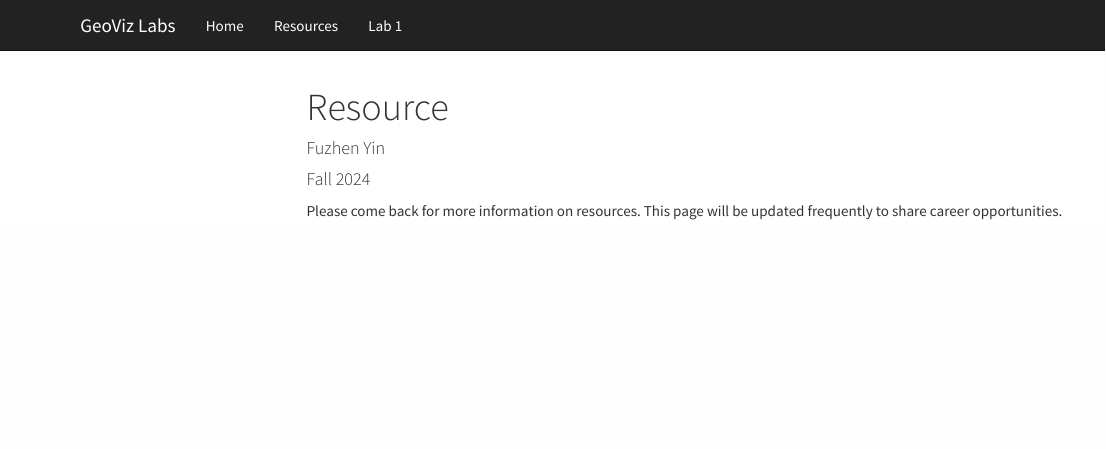
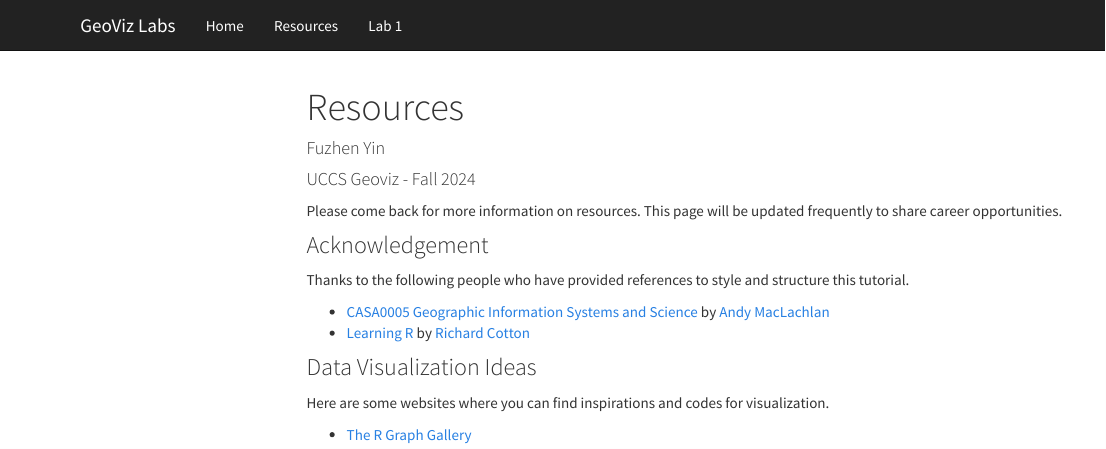
Before and after one commit to fuzhen-yin/uccs_geoviz, an R Markdown document (Resource.Rmd): the page in a window 1100 px wide, from its top. Rendered offline with R 4.5, knitr and Pandoc, with nearby package versions; menus at the side of the page are left out.

Commit message:
update resource

```diff
--- a/Resource.Rmd
+++ b/Resource.Rmd
@@ -1,7 +1,7 @@
 ---
-title: "Resource"
+title: "Resources"
 author: "Fuzhen Yin"
-date: "Fall 2024"
+date: "UCCS Geoviz - Fall 2024"
 output:
   html_document:
     fig_caption: yes
@@ -13,3 +13,14 @@ output:
 ---
 
 Please come back for more information on resources. This page will be updated frequently to share career opportunities.
+
+### Acknowledgement
+Thanks to the following people who have provided references to style and structure this tutorial. \
+
+* [CASA0005 Geographic Information Systems and Science](https://andrewmaclachlan.github.io/CASA0005repo/index.html) by [Andy MacLachlan](https://x.com/andymaclachlan) \
+* [Learning R](https://learning.oreilly.com/library/view/learning-r/9781449357160/) by [Richard Cotton](https://github.com/richierocks)
+
+### Data Visualization Ideas
+Here are some websites where you can find inspirations and codes for visualization. \
+
+* [The R Graph Gallery](https://github.com/richierocks)
```
Also changed, not shown: 1 other file.
